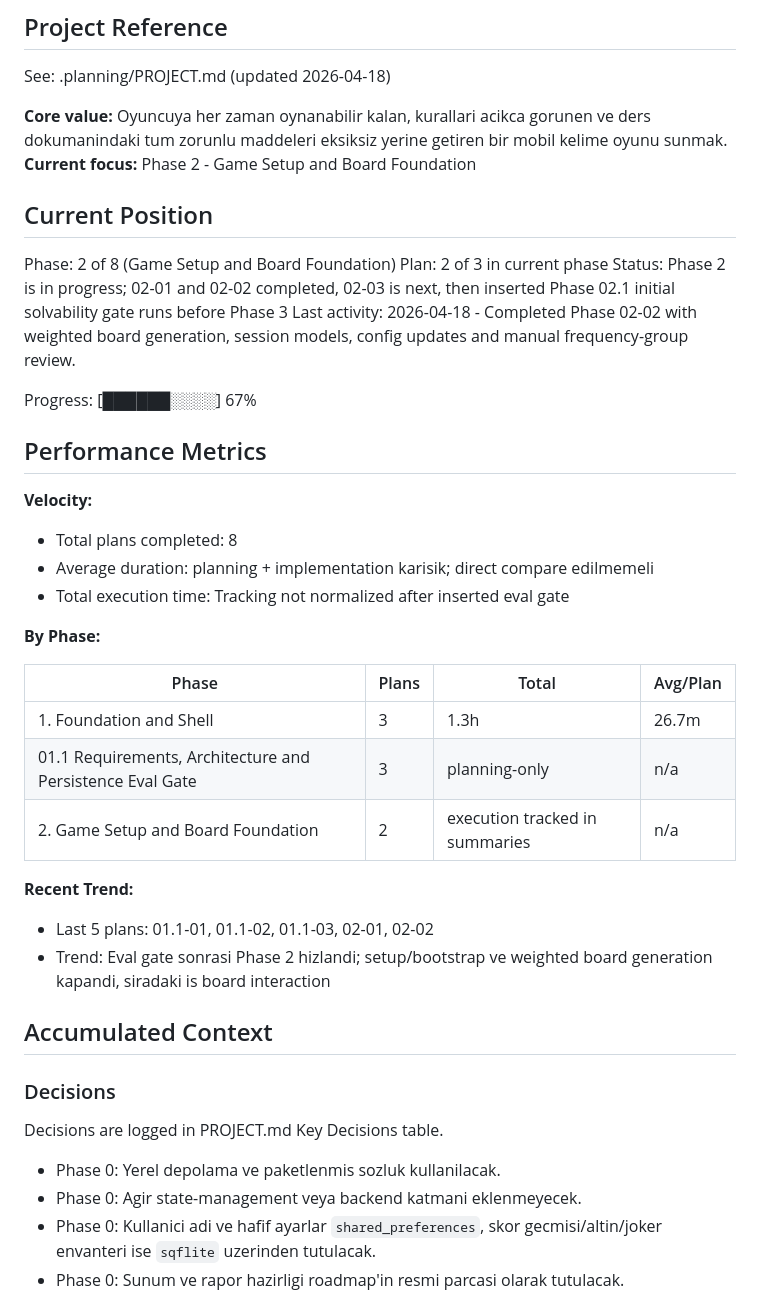
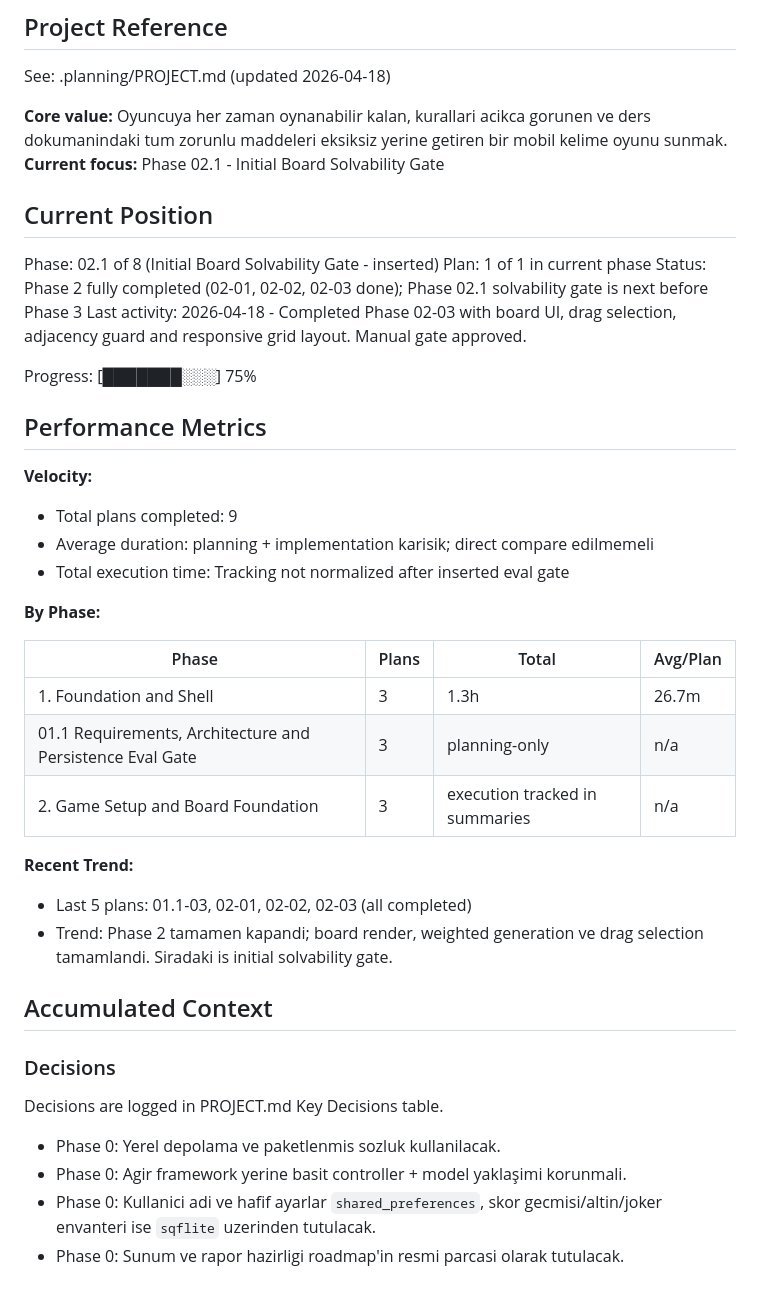
Before and after one commit to EnesDemir143/crush-word, a Markdown page: .planning/STATE.md, the part around one of its changes. GitHub-like rendering.

Commit message:
docs(planning): complete Phase 02 with 02-03 summary and state update

```diff
--- a/.planning/STATE.md
+++ b/.planning/STATE.md
@@ -5,21 +5,21 @@
 See: .planning/PROJECT.md (updated 2026-04-18)
 
 **Core value:** Oyuncuya her zaman oynanabilir kalan, kurallari acikca gorunen ve ders dokumanindaki tum zorunlu maddeleri eksiksiz yerine getiren bir mobil kelime oyunu sunmak.
-**Current focus:** Phase 2 - Game Setup and Board Foundation
+**Current focus:** Phase 02.1 - Initial Board Solvability Gate
 
 ## Current Position
 
-Phase: 2 of 8 (Game Setup and Board Foundation)
-Plan: 2 of 3 in current phase
-Status: Phase 2 is in progress; 02-01 and 02-02 completed, 02-03 is next, then inserted Phase 02.1 initial solvability gate runs before Phase 3
-Last activity: 2026-04-18 - Completed Phase 02-02 with weighted board generation, session models, config updates and manual frequency-group review.
+Phase: 02.1 of 8 (Initial Board Solvability Gate - inserted)
+Plan: 1 of 1 in current phase
+Status: Phase 2 fully completed (02-01, 02-02, 02-03 done); Phase 02.1 solvability gate is next before Phase 3
+Last activity: 2026-04-18 - Completed Phase 02-03 with board UI, drag selection, adjacency guard and responsive grid layout. Manual gate approved.
 
-Progress: [██████░░░░] 67%
+Progress: [███████░░░] 75%
 
 ## Performance Metrics
 
 **Velocity:**
-- Total plans completed: 8
+- Total plans completed: 9
 - Average duration: planning + implementation karisik; direct compare edilmemeli
 - Total execution time: Tracking not normalized after inserted eval gate
 
@@ -29,11 +29,11 @@ Progress: [██████░░░░] 67%
 |-------|-------|-------|----------|
 | 1. Foundation and Shell | 3 | 1.3h | 26.7m |
 | 01.1 Requirements, Architecture and Persistence Eval Gate | 3 | planning-only | n/a |
-| 2. Game Setup and Board Foundation | 2 | execution tracked in summaries | n/a |
+| 2. Game Setup and Board Foundation | 3 | execution tracked in summaries | n/a |
 
 **Recent Trend:**
-- Last 5 plans: 01.1-01, 01.1-02, 01.1-03, 02-01, 02-02
-- Trend: Eval gate sonrasi Phase 2 hizlandi; setup/bootstrap ve weighted board generation kapandi, siradaki is board interaction
+- Last 5 plans: 01.1-03, 02-01, 02-02, 02-03 (all completed)
+- Trend: Phase 2 tamamen kapandi; board render, weighted generation ve drag selection tamamlandi. Siradaki is initial solvability gate.
 
 ## Accumulated Context
 
@@ -42,7 +42,7 @@ Progress: [██████░░░░] 67%
 Decisions are logged in PROJECT.md Key Decisions table.
 
 - Phase 0: Yerel depolama ve paketlenmis sozluk kullanilacak.
-- Phase 0: Agir state-management veya backend katmani eklenmeyecek.
+- Phase 0: Agir framework yerine basit controller + model yaklaşimi korunmali.
 - Phase 0: Kullanici adi ve hafif ayarlar `shared_preferences`, skor gecmisi/altin/joker envanteri ise `sqflite` uzerinden tutulacak.
 - Phase 0: Sunum ve rapor hazirligi roadmap'in resmi parcasi olarak tutulacak.
 
```
Also changed, not shown: other parts of .planning/STATE.md (+5 -4 lines), 1 other file.
